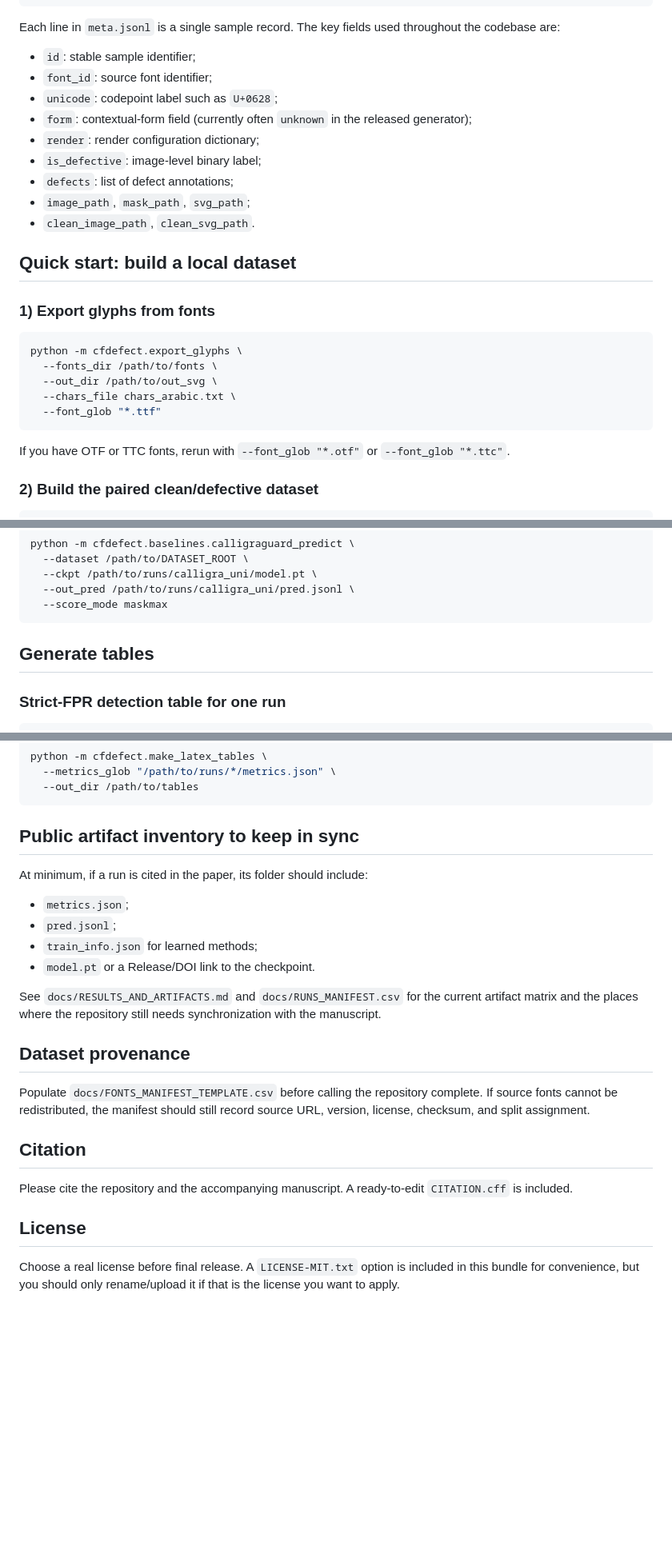
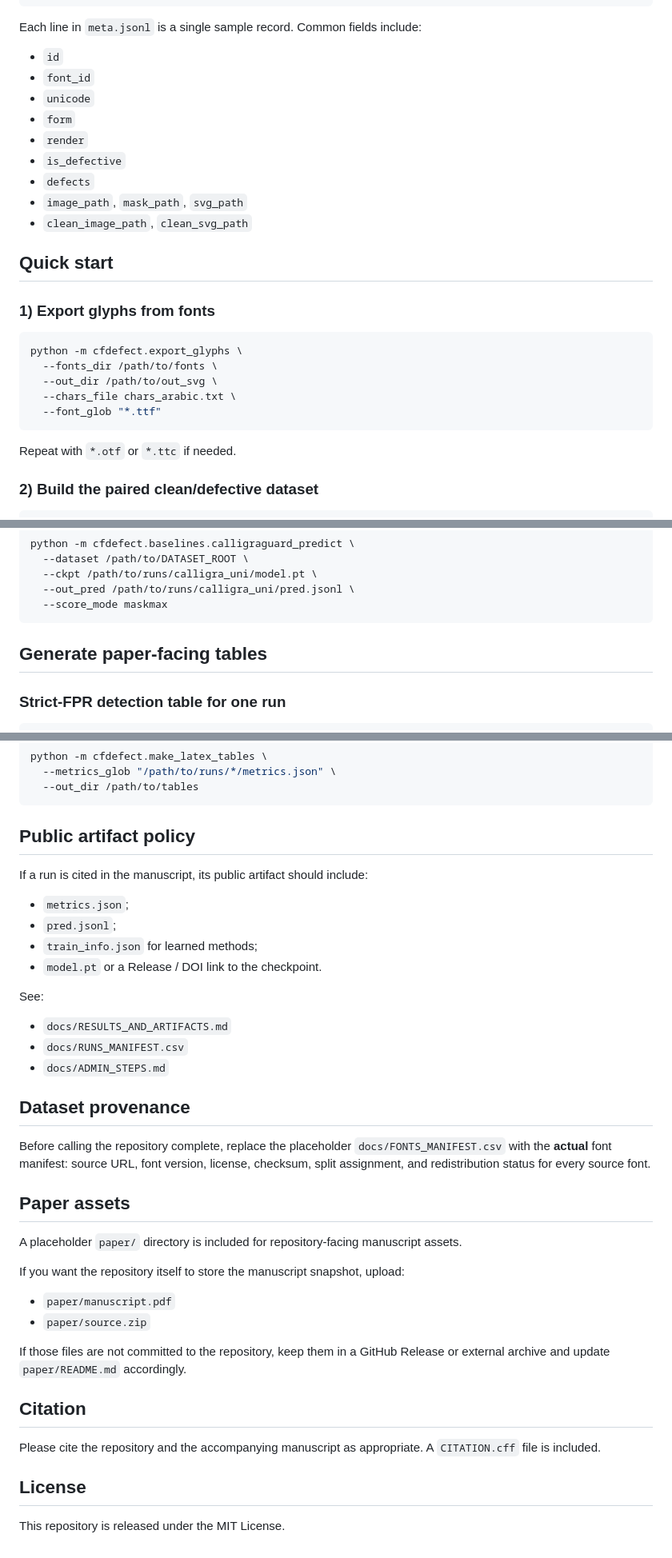
Before and after one commit to alqithami/calligraguard, a Markdown page: README.md, 3 parts joined by grey strips. Shown at 80% size. Rendered like a GitHub page; blank space fills up the shorter version.

````diff
--- a/README.md
+++ b/README.md
@@ -103,19 +75,19 @@ DATASET_ROOT/
 └── meta.jsonl
 ```
 
-Each line in `meta.jsonl` is a single sample record. The key fields used throughout the codebase are:
+Each line in `meta.jsonl` is a single sample record. Common fields include:
 
-- `id`: stable sample identifier;
-- `font_id`: source font identifier;
-- `unicode`: codepoint label such as `U+0628`;
-- `form`: contextual-form field (currently often `unknown` in the released generator);
-- `render`: render configuration dictionary;
-- `is_defective`: image-level binary label;
-- `defects`: list of defect annotations;
-- `image_path`, `mask_path`, `svg_path`;
-- `clean_image_path`, `clean_svg_path`.
+- `id`
+- `font_id`
+- `unicode`
+- `form`
+- `render`
+- `is_defective`
+- `defects`
+- `image_path`, `mask_path`, `svg_path`
+- `clean_image_path`, `clean_svg_path`
 
-## Quick start: build a local dataset
+## Quick start
 
 ### 1) Export glyphs from fonts
 
@@ -127,7 +99,7 @@ python -m cfdefect.export_glyphs \
   --font_glob "*.ttf"
 ```
 
-If you have OTF or TTC fonts, rerun with `--font_glob "*.otf"` or `--font_glob "*.ttc"`.
+Repeat with `*.otf` or `*.ttc` if needed.
 
 ### 2) Build the paired clean/defective dataset
 
@@ -226,7 +198,7 @@ python -m cfdefect.baselines.calligraguard_predict \
   --score_mode maskmax
 ```
 
-## Generate tables
+## Generate paper-facing tables
 
 ### Strict-FPR detection table for one run
 
@@ -246,25 +218,40 @@ python -m cfdefect.make_latex_tables \
   --out_dir /path/to/tables
 ```
 
-## Public artifact inventory to keep in sync
+## Public artifact policy
 
-At minimum, if a run is cited in the paper, its folder should include:
+If a run is cited in the manuscript, its public artifact should include:
 
 - `metrics.json`;
 - `pred.jsonl`;
 - `train_info.json` for learned methods;
-- `model.pt` or a Release/DOI link to the checkpoint.
+- `model.pt` or a Release / DOI link to the checkpoint.
 
-See `docs/RESULTS_AND_ARTIFACTS.md` and `docs/RUNS_MANIFEST.csv` for the current artifact matrix and the places where the repository still needs synchronization with the manuscript.
+See:
+
+- `docs/RESULTS_AND_ARTIFACTS.md`
+- `docs/RUNS_MANIFEST.csv`
+- `docs/ADMIN_STEPS.md`
 
 ## Dataset provenance
 
-Populate `docs/FONTS_MANIFEST_TEMPLATE.csv` before calling the repository complete. If source fonts cannot be redistributed, the manifest should still record source URL, version, license, checksum, and split assignment.
+Before calling the repository complete, replace the placeholder `docs/FONTS_MANIFEST.csv` with the **actual** font manifest: source URL, font version, license, checksum, split assignment, and redistribution status for every source font.
+
+## Paper assets
+
+A placeholder `paper/` directory is included for repository-facing manuscript assets.
+
+If you want the repository itself to store the manuscript snapshot, upload:
+
+- `paper/manuscript.pdf`
+- `paper/source.zip`
+
+If those files are not committed to the repository, keep them in a GitHub Release or external archive and update `paper/README.md` accordingly.
 
 ## Citation
 
-Please cite the repository and the accompanying manuscript. A ready-to-edit `CITATION.cff` is included.
+Please cite the repository and the accompanying manuscript as appropriate. A `CITATION.cff` file is included.
 
 ## License
 
-Choose a real license before final release. A `LICENSE-MIT.txt` option is included in this bundle for convenience, but you should only rename/upload it if that is the license you want to apply.
+This repository is released under the MIT License.
````
Also changed, not shown: other parts of README.md (+30 -58 lines).
